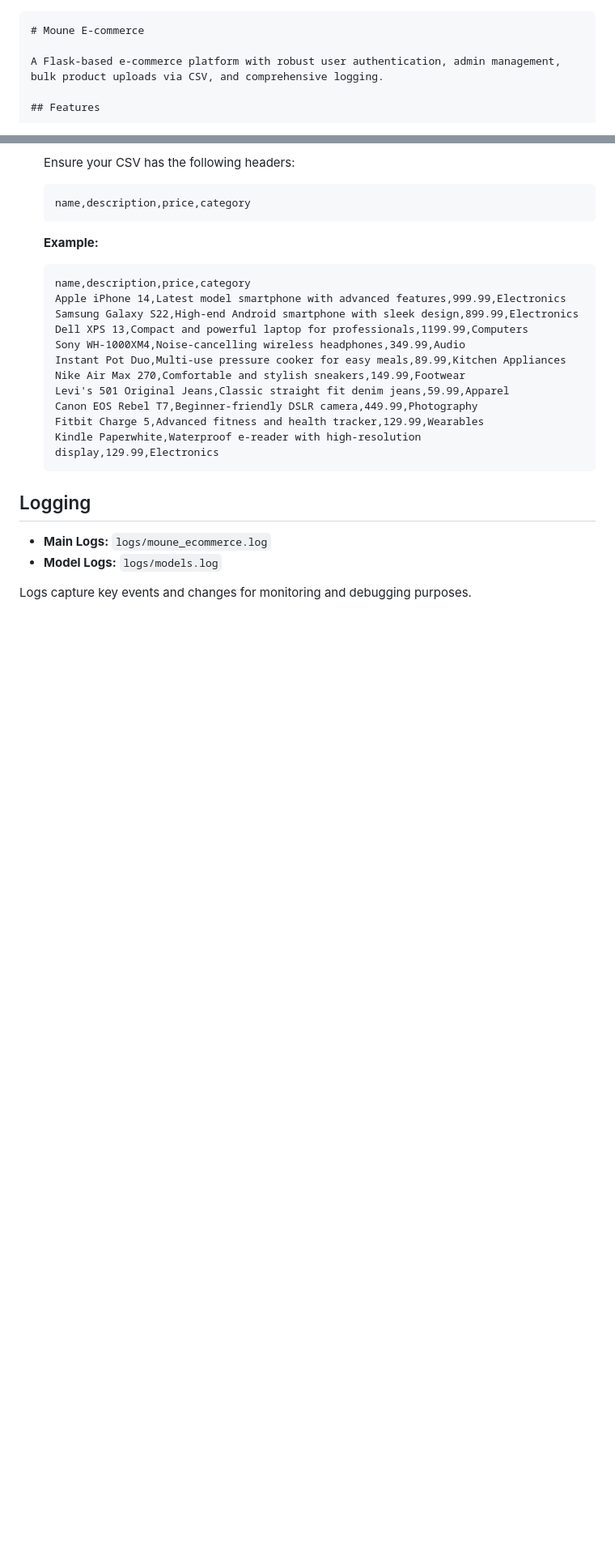
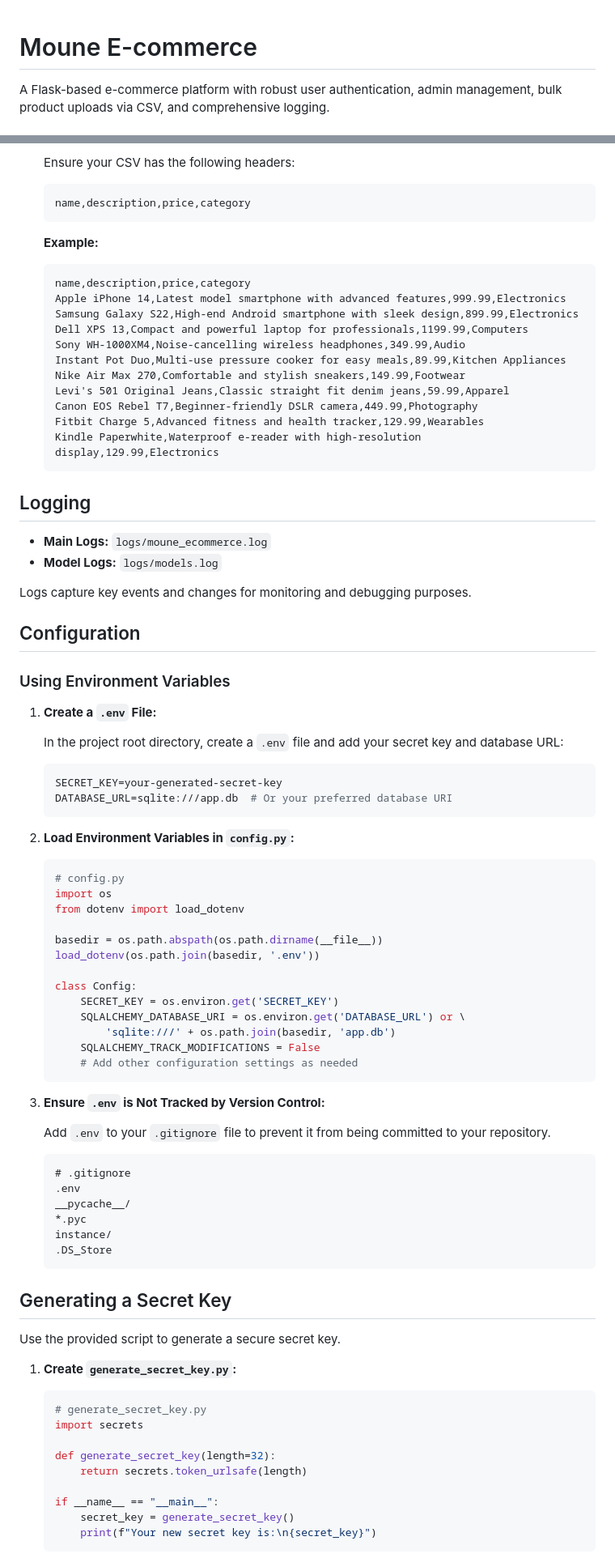
Before and after one commit to baghdme/MouneEcommerce, a Markdown page: README.md, 2 parts joined by grey strips. Shown: that part at 81% size. Drawn GitHub-style; blank space fills up the shorter version.

````diff
--- a/README.md
+++ b/README.md
@@ -1,4 +1,3 @@
-```markdown
 # Moune E-commerce
 
 A Flask-based e-commerce platform with robust user authentication, admin management, bulk product uploads via CSV, and comprehensive logging.
@@ -176,3 +175,65 @@ Access the app at [http://localhost:5000](http://localhost:5000).
 
 Logs capture key events and changes for monitoring and debugging purposes.
 
+## Configuration
+
+### Using Environment Variables
+
+1. **Create a `.env` File:**
+
+   In the project root directory, create a `.env` file and add your secret key and database URL:
+
+   ```env
+   SECRET_KEY=your-generated-secret-key
+   DATABASE_URL=sqlite:///app.db  # Or your preferred database URI
+   ```
+
+2. **Load Environment Variables in `config.py`:**
+
+   ```python
+   # config.py
+   import os
+   from dotenv import load_dotenv
+
+   basedir = os.path.abspath(os.path.dirname(__file__))
+   load_dotenv(os.path.join(basedir, '.env'))
+
+   class Config:
+       SECRET_KEY = os.environ.get('SECRET_KEY')
+       SQLALCHEMY_DATABASE_URI = os.environ.get('DATABASE_URL') or \
+           'sqlite:///' + os.path.join(basedir, 'app.db')
+       SQLALCHEMY_TRACK_MODIFICATIONS = False
+       # Add other configuration settings as needed
+   ```
+
+3. **Ensure `.env` is Not Tracked by Version Control:**
+
+   Add `.env` to your `.gitignore` file to prevent it from being committed to your repository.
+
+   ```gitignore
+   # .gitignore
+   .env
+   __pycache__/
+   *.pyc
+   instance/
+   .DS_Store
+   ```
+
+## Generating a Secret Key
+
+Use the provided script to generate a secure secret key.
+
+1. **Create `generate_secret_key.py`:**
+
+   ```python
+   # generate_secret_key.py
+   import secrets
+
+   def generate_secret_key(length=32):
+       return secrets.token_urlsafe(length)
+
+   if __name__ == "__main__":
+       secret_key = generate_secret_key()
+       print(f"Your new secret key is:\n{secret_key}")
+   ```
+
````
Also changed, not shown: other parts of README.md (+23 -1 lines).
